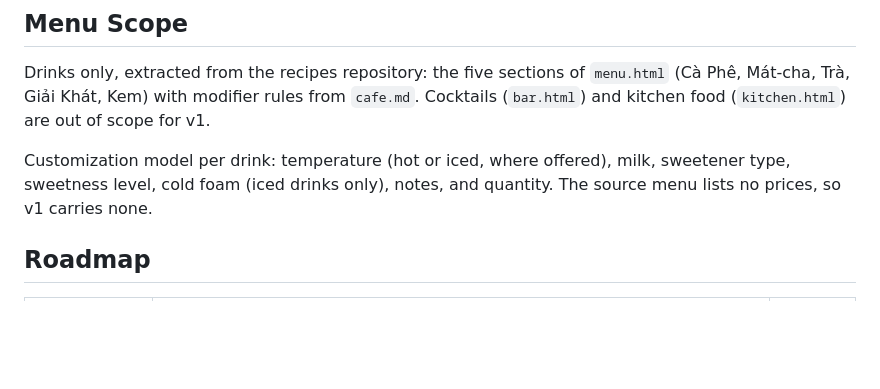
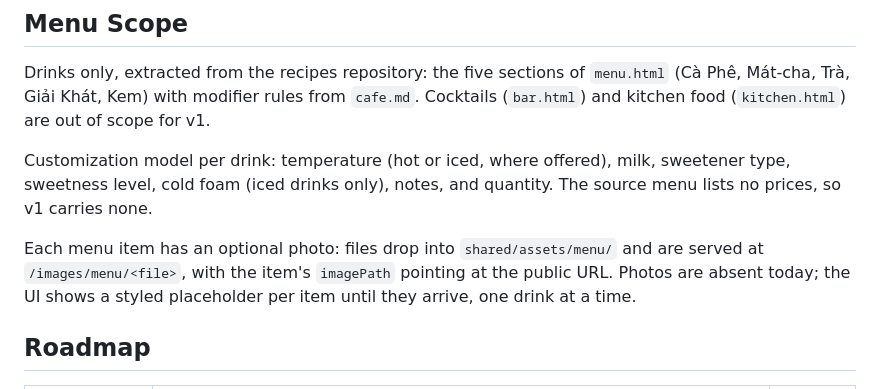
Before and after one commit to ThoDHa/cafe, a Markdown page: README.md, the part around the change. GitHub-like rendering; blank space fills up the shorter version.

Commit message:
docs: plan optional per-item menu photos
Add imagePath to the planned contract: files in shared/assets,
served at /images/menu, styled placeholder when absent so
photos can arrive incrementally without schema changes.

```diff
--- a/README.md
+++ b/README.md
@@ -22,6 +22,8 @@ Both front ends reuse the visual identity of the existing `recipes/menu.html` (c
 Drinks only, extracted from the recipes repository: the five sections of `menu.html` (Cà Phê, Mát-cha, Trà, Giải Khát, Kem) with modifier rules from `cafe.md`. Cocktails (`bar.html`) and kitchen food (`kitchen.html`) are out of scope for v1.
 
 Customization model per drink: temperature (hot or iced, where offered), milk, sweetener type, sweetness level, cold foam (iced drinks only), notes, and quantity. The source menu lists no prices, so v1 carries none.
+
+Each menu item has an optional photo: files drop into `shared/assets/menu/` and are served at `/images/menu/<file>`, with the item's `imagePath` pointing at the public URL. Photos are absent today; the UI shows a styled placeholder per item until they arrive, one drink at a time.
 
 ## Roadmap
 
```
